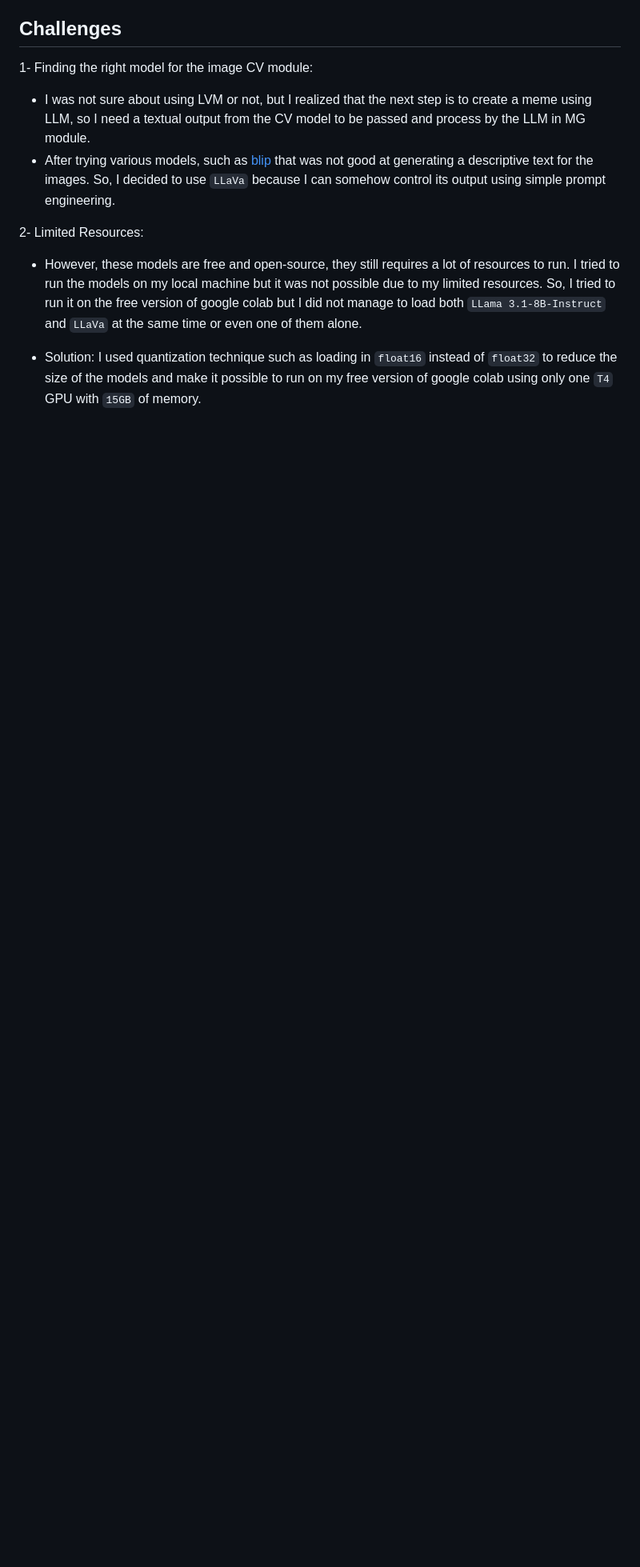
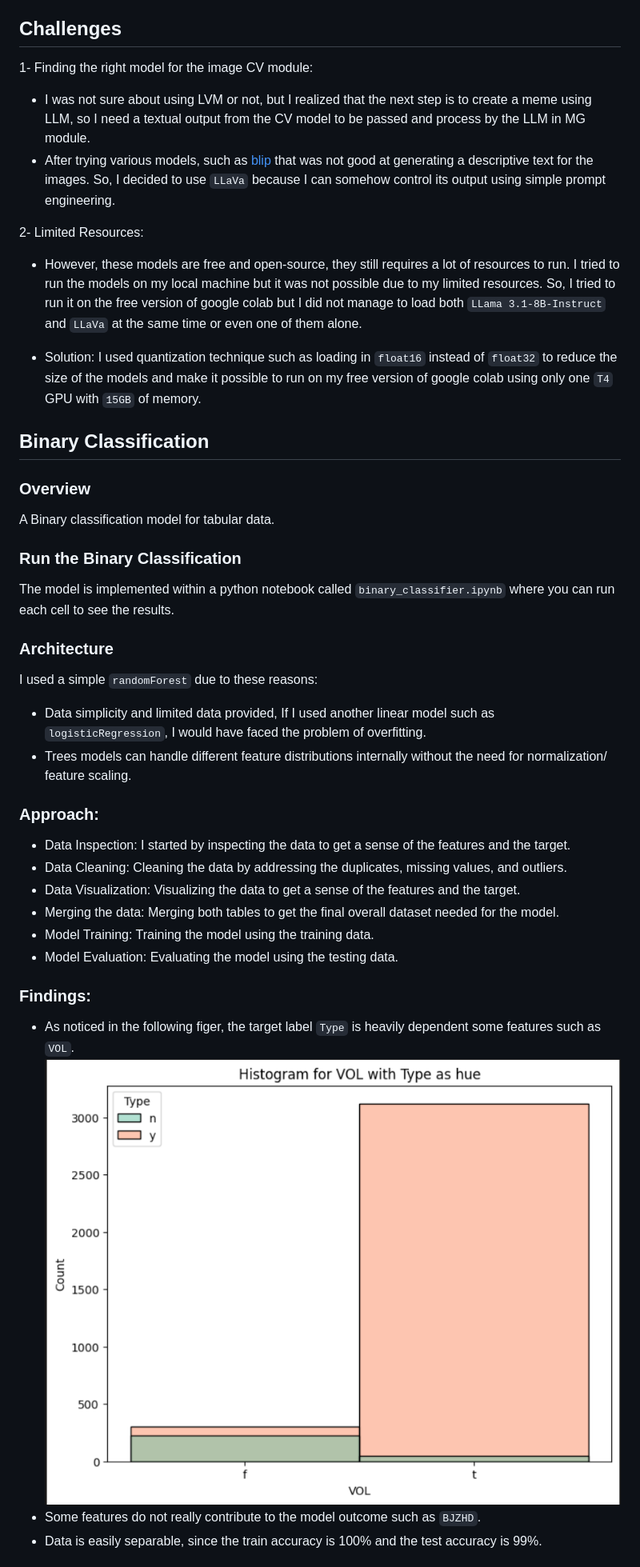
Before and after one commit to MohamedAdelNaguib/Multimodal-Bsed-Meme-Generation, a Markdown page: README.md, the part around the change printed below. Shown: that part at 80% size. Drawn GitHub-style; pictures changed too: assets/VOL.png (added); blank space fills up the shorter version.

Commit message:
Add documentation of binary classification task

```diff
--- a/README.md
+++ b/README.md
@@ -65,3 +65,34 @@ After running the above command, you can go to the following appeared in the bas
 - However, these models are free and open-source, they still requires a lot of resources to run. I tried to run the models on my local machine but it was not possible due to my limited resources. So, I tried to run it on the free version of google colab but I did not manage to load both `LLama 3.1-8B-Instruct` and `LLaVa` at the same time or even one of them alone.
 
 - Solution: I used quantization technique such as loading in `float16` instead of `float32` to reduce the size of the models and make it possible to run on my free version of google colab using only one `T4` GPU with `15GB` of memory.
+
+## Binary Classification
+
+### Overview
+
+A Binary classification model for tabular data.
+
+### Run the Binary Classification
+The model is implemented within a python notebook called `binary_classifier.ipynb` where you can run each cell to see the results.
+### Architecture
+
+I used a simple `randomForest` due to these reasons:
+- Data simplicity and limited data provided, If I used another linear model such as `logisticRegression`, I would have faced the problem of overfitting.
+- Trees models can handle different feature distributions internally without the need for normalization/ feature scaling.
+
+
+### Approach:
+
+- Data Inspection: I started by inspecting the data to get a sense of the features and the target.
+- Data Cleaning: Cleaning the data by addressing the duplicates, missing values, and outliers.
+- Data Visualization: Visualizing the data to get a sense of the features and the target.
+- Merging the data: Merging both tables to get the final overall dataset needed for the model.
+- Model Training: Training the model using the training data.
+- Model Evaluation: Evaluating the model using the testing data.
+
+### Findings:
+- As noticed in the following figer, the target label `Type` is heavily dependent some features such as `VOL`.
+![VOL](assets/VOL.png)
+- Some features do not really contribute to the model outcome such as `BJZHD`.
+- Data is easily separable, since the train accuracy is 100% and the test accuracy is 99%.
+
```
Also changed, not shown: other parts of README.md (+10 -1 lines), 2 other files.
